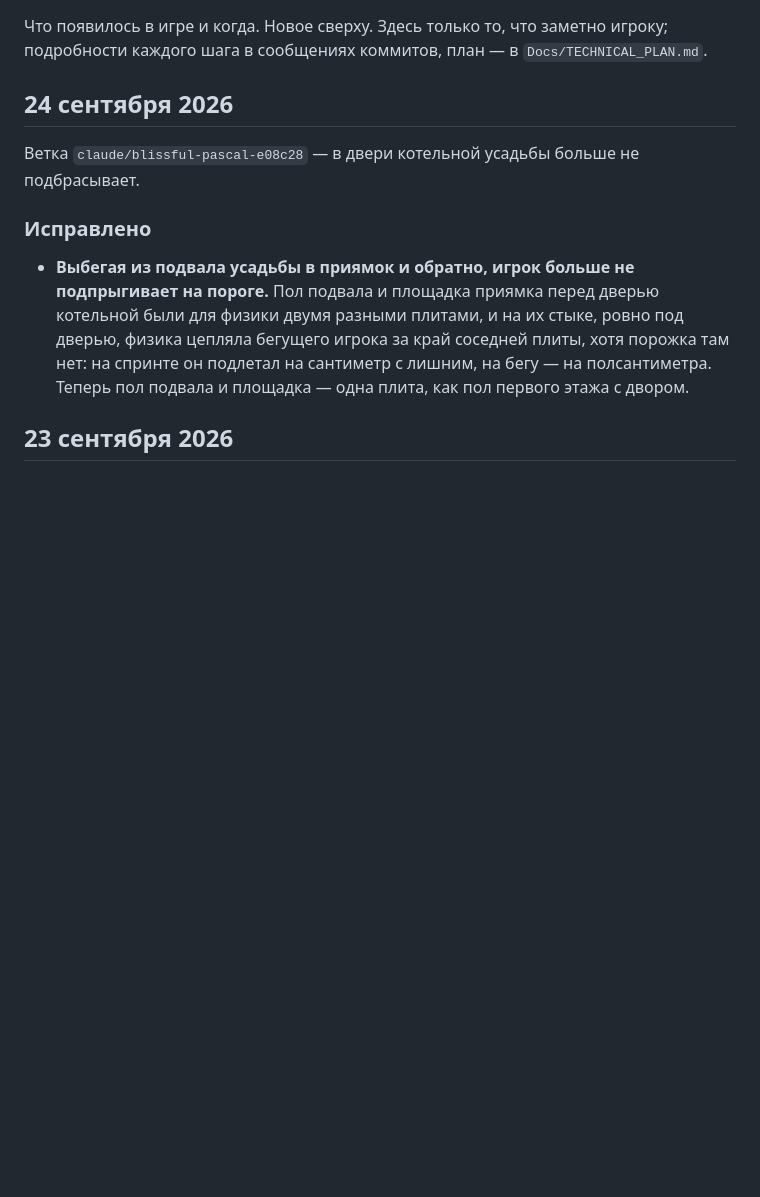
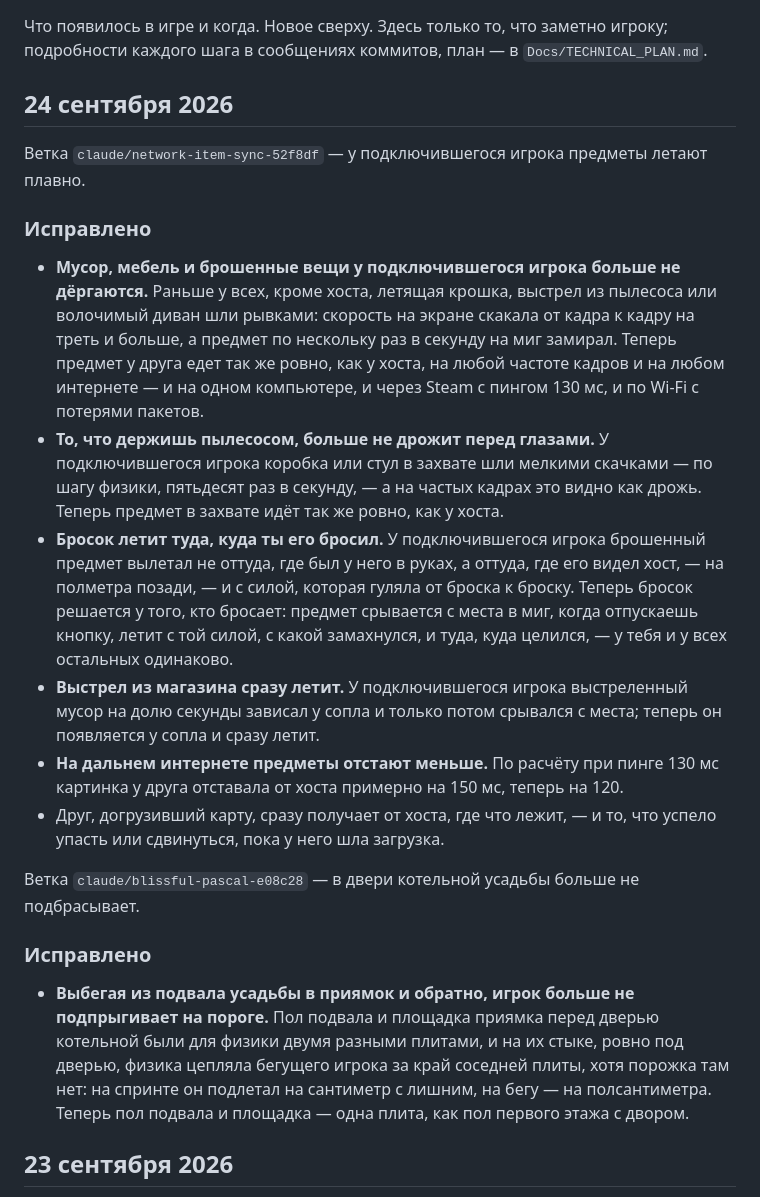
Before and after one commit to andmakerX/kak-pylesosit, a Markdown page: changelog.md, the part around the change. Drawn GitHub-style; blank space fills up the shorter version.

Commit message:
Лента из 565f0ac, 24.09.2026 01:20

```diff
--- a/changelog.md
+++ b/changelog.md
@@ -4,6 +4,32 @@
 подробности каждого шага в сообщениях коммитов, план — в `Docs/TECHNICAL_PLAN.md`.
 
 ## 24 сентября 2026
+
+Ветка `claude/network-item-sync-52f8df` — у подключившегося игрока предметы летают плавно.
+
+### Исправлено
+
+- **Мусор, мебель и брошенные вещи у подключившегося игрока больше не дёргаются.** Раньше у
+  всех, кроме хоста, летящая крошка, выстрел из пылесоса или волочимый диван шли рывками:
+  скорость на экране скакала от кадра к кадру на треть и больше, а предмет по нескольку раз в
+  секунду на миг замирал. Теперь предмет у друга едет так же ровно, как у хоста, на любой
+  частоте кадров и на любом интернете — и на одном компьютере, и через Steam с пингом 130 мс,
+  и по Wi-Fi с потерями пакетов.
+- **То, что держишь пылесосом, больше не дрожит перед глазами.** У подключившегося игрока
+  коробка или стул в захвате шли мелкими скачками — по шагу физики, пятьдесят раз в секунду, —
+  а на частых кадрах это видно как дрожь. Теперь предмет в захвате идёт так же ровно, как у хоста.
+- **Бросок летит туда, куда ты его бросил.** У подключившегося игрока брошенный предмет вылетал
+  не оттуда, где был у него в руках, а оттуда, где его видел хост, — на полметра позади, — и с
+  силой, которая гуляла от броска к броску. Теперь бросок решается у того, кто бросает: предмет
+  срывается с места в миг, когда отпускаешь кнопку, летит с той силой, с какой замахнулся, и
+  туда, куда целился, — у тебя и у всех остальных одинаково.
+- **Выстрел из магазина сразу летит.** У подключившегося игрока выстреленный мусор на долю
+  секунды зависал у сопла и только потом срывался с места; теперь он появляется у сопла и
+  сразу летит.
+- **На дальнем интернете предметы отстают меньше.** По расчёту при пинге 130 мс картинка у
+  друга отставала от хоста примерно на 150 мс, теперь на 120.
+- Друг, догрузивший карту, сразу получает от хоста, где что лежит, — и то, что успело упасть
+  или сдвинуться, пока у него шла загрузка.
 
 Ветка `claude/blissful-pascal-e08c28` — в двери котельной усадьбы больше не подбрасывает.
 
```
